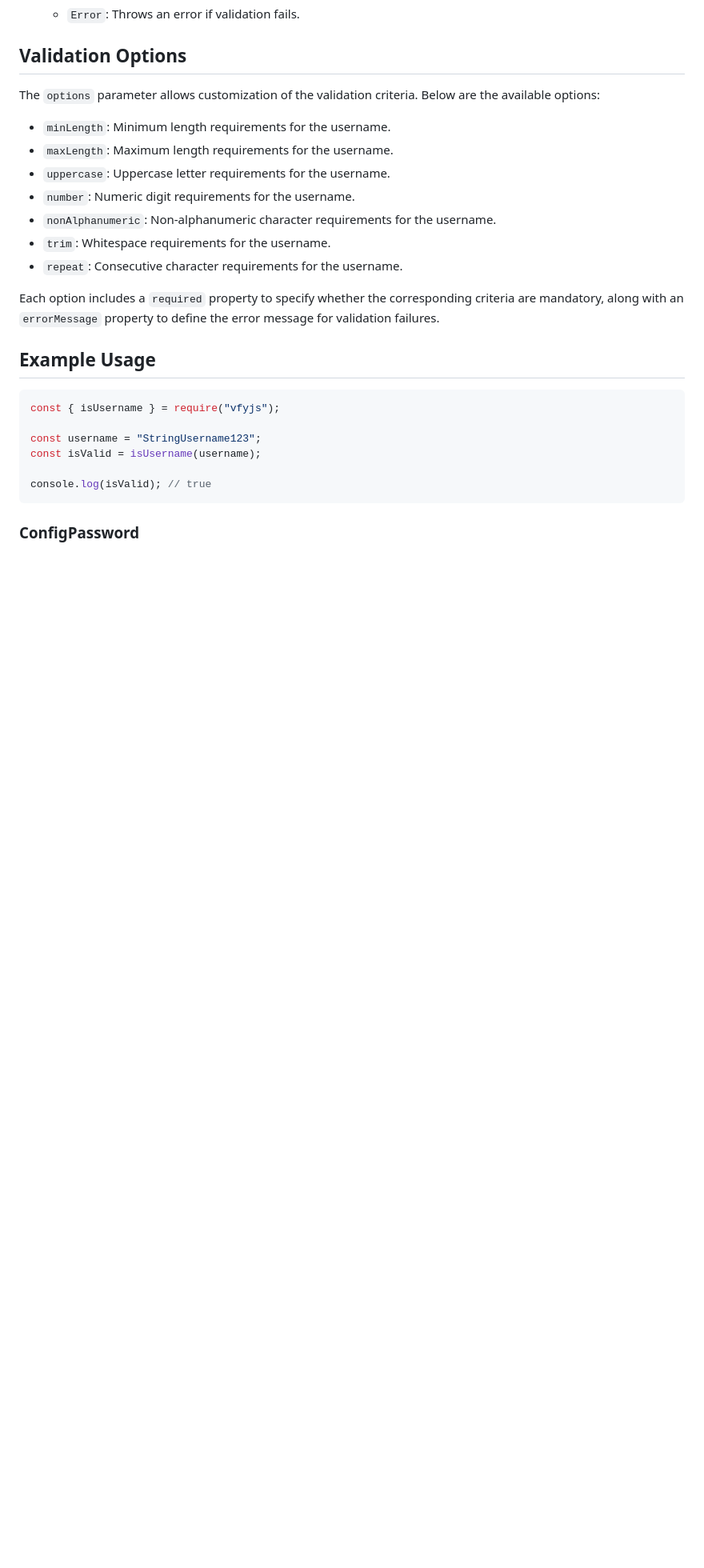
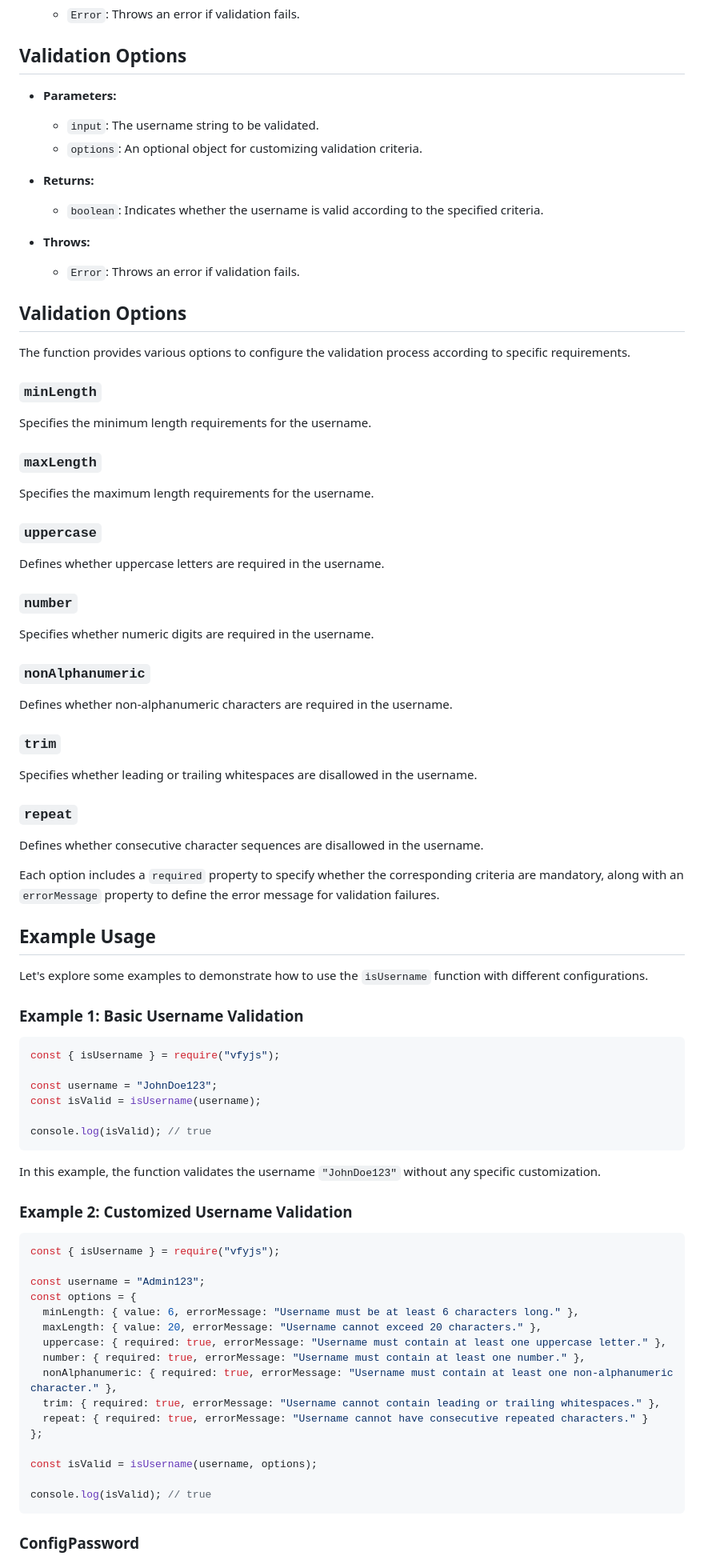
Before and after one commit to m-mdy-m/VfyJS, a Markdown page: doc/DataValidation.doc.md, the part around the change. Shown: that part at 80% size. Drawn GitHub-style; blank space fills up the shorter version.

Commit message:
Update `isUsername` function with additional validation options.

````diff
--- a/doc/DataValidation.doc.md
+++ b/doc/DataValidation.doc.md
@@ -112,33 +112,87 @@ isUsername(input, options = {})
 
 ## Validation Options
 
-The `options` parameter allows customization of the validation criteria. Below are the available options:
+- **Parameters:**
+  - `input`: The username string to be validated.
+  - `options`: An optional object for customizing validation criteria.
 
-- `minLength`: Minimum length requirements for the username.
-- `maxLength`: Maximum length requirements for the username.
-- `uppercase`: Uppercase letter requirements for the username.
-- `number`: Numeric digit requirements for the username.
-- `nonAlphanumeric`: Non-alphanumeric character requirements for the username.
-- `trim`: Whitespace requirements for the username.
-- `repeat`: Consecutive character requirements for the username.
+- **Returns:**
+  - `boolean`: Indicates whether the username is valid according to the specified criteria.
+
+- **Throws:**
+  - `Error`: Throws an error if validation fails.
+
+## Validation Options
+
+The function provides various options to configure the validation process according to specific requirements.
+
+### `minLength`
+
+Specifies the minimum length requirements for the username.
+
+### `maxLength`
+
+Specifies the maximum length requirements for the username.
+
+### `uppercase`
+
+Defines whether uppercase letters are required in the username.
+
+### `number`
+
+Specifies whether numeric digits are required in the username.
+
+### `nonAlphanumeric`
+
+Defines whether non-alphanumeric characters are required in the username.
+
+### `trim`
+
+Specifies whether leading or trailing whitespaces are disallowed in the username.
+
+### `repeat`
+
+Defines whether consecutive character sequences are disallowed in the username.
 
 Each option includes a `required` property to specify whether the corresponding criteria are mandatory, along with an `errorMessage` property to define the error message for validation failures.
 
 ## Example Usage
 
+Let's explore some examples to demonstrate how to use the `isUsername` function with different configurations.
+
+### Example 1: Basic Username Validation
+
 ```javascript
 const { isUsername } = require("vfyjs");
 
-const username = "StringUsername123";
+const username = "JohnDoe123";
 const isValid = isUsername(username);
 
 console.log(isValid); // true
 ```
 
+In this example, the function validates the username `"JohnDoe123"` without any specific customization.
 
+### Example 2: Customized Username Validation
 
+```javascript
+const { isUsername } = require("vfyjs");
 
+const username = "Admin123";
+const options = {
+  minLength: { value: 6, errorMessage: "Username must be at least 6 characters long." },
+  maxLength: { value: 20, errorMessage: "Username cannot exceed 20 characters." },
+  uppercase: { required: true, errorMessage: "Username must contain at least one uppercase letter." },
+  number: { required: true, errorMessage: "Username must contain at least one number." },
+  nonAlphanumeric: { required: true, errorMessage: "Username must contain at least one non-alphanumeric character." },
+  trim: { required: true, errorMessage: "Username cannot contain leading or trailing whitespaces." },
+  repeat: { required: true, errorMessage: "Username cannot have consecutive repeated characters." }
+};
 
+const isValid = isUsername(username, options);
+
+console.log(isValid); // true
+```
 
 ### ConfigPassword
 
````
